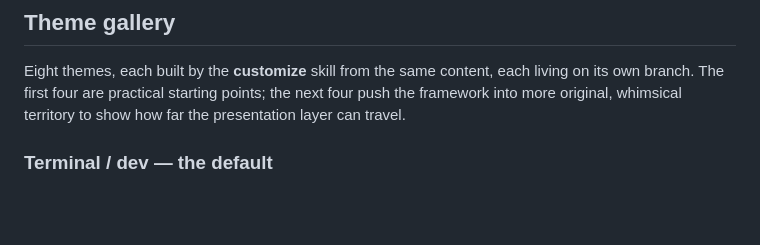
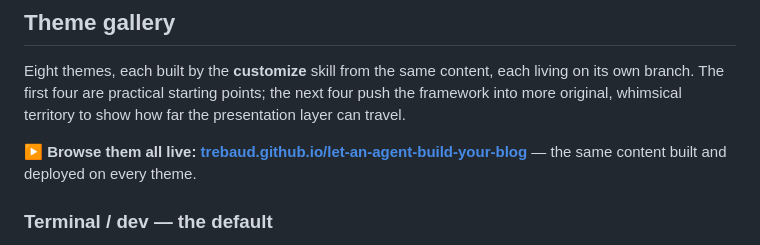
Before and after one commit to trebaud/let-an-agent-build-your-blog, a Markdown page: README.md, the part around one of its changes. GitHub-like rendering; blank space fills up the shorter version.

```diff
--- a/README.md
+++ b/README.md
@@ -67,6 +67,8 @@ Eight themes, each built by the **customize** skill from the same content, each
 own branch. The first four are practical starting points; the next four push the framework
 into more original, whimsical territory to show how far the presentation layer can travel.
 
+**▶ Browse them all live: [trebaud.github.io/let-an-agent-build-your-blog](https://trebaud.github.io/let-an-agent-build-your-blog/)** — the same content built and deployed on every theme.
+
 ### Terminal / dev — the default
 
 A monospace, Tokyo-Night palette with a `brand@host` header. Lives on `main` (also branched
```
Also changed, not shown: other parts of README.md (+8 -1 lines).
